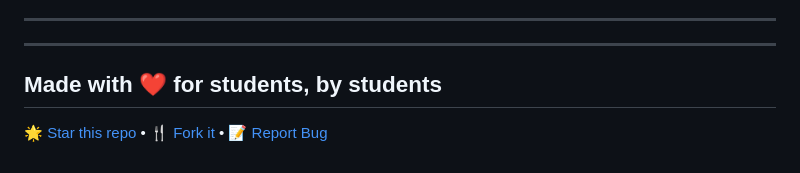
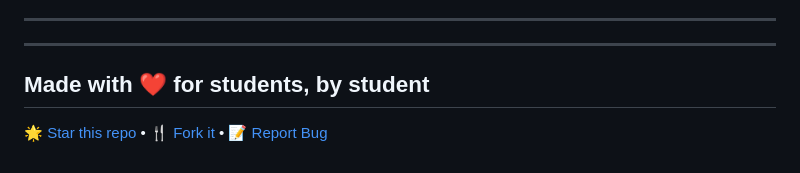
Before and after one commit to Ayuuu-tech/Laundary-Buddy, a Markdown page: README.md, the part around the change. Rendered like a GitHub page.

```diff
--- a/README.md
+++ b/README.md
@@ -234,6 +234,6 @@ This project is licensed under the MIT License - see the [LICENSE](LICENSE) file
 
 ---
 
-## Made with ❤️ for students, by students
+## Made with ❤️ for students, by student
 
 [🌟 Star this repo](https://github.com/your-username/laundry-buddy) • [🍴 Fork it](https://github.com/your-username/laundry-buddy/fork) • [📝 Report Bug](https://github.com/your-username/laundry-buddy/issues)
```
